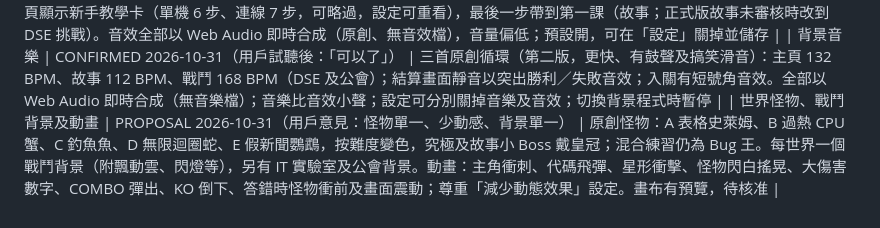
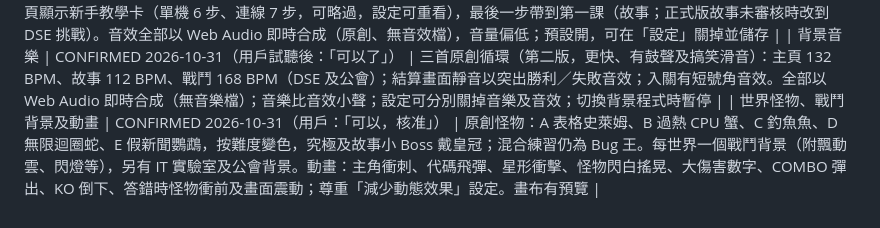
Before and after one commit to lchhk1999-cpu/it-emperor-claude, a Markdown page: docs/05_DECISIONS.md, the part around the change. Drawn GitHub-style.

Commit message:
Record approval of world monsters, backgrounds and animations
Co-Authored-By: Claude Opus 5.5 <noreply@anthropic.com>

```diff
--- a/docs/05_DECISIONS.md
+++ b/docs/05_DECISIONS.md
@@ -44,4 +44,4 @@
 | 單機版先行 | CONFIRMED 2026-10-31（用戶：「同意」） | 同一套程式，以建造開關分「單機版」（offline，無公會、好友、排行榜）及「連線版」（online）。先推出單機版，連線功能之後以更新加入。正式版預設單機；`./scripts/build.sh [dev|release] [online|offline]` |
 | 新手教學及音效 | PROTOTYPE 2026-10-31 | 首次進入主頁顯示新手教學卡（單機 6 步、連線 7 步，可略過，設定可重看），最後一步帶到第一課（故事；正式版故事未審核時改到 DSE 挑戰）。音效全部以 Web Audio 即時合成（原創、無音效檔），音量偏低；預設開，可在「設定」關掉並儲存 |
 | 背景音樂 | CONFIRMED 2026-10-31（用戶試聽後：「可以了」） | 三首原創循環（第二版，更快、有鼓聲及搞笑滑音）：主頁 132 BPM、故事 112 BPM、戰鬥 168 BPM（DSE 及公會）；結算畫面靜音以突出勝利／失敗音效；入關有短號角音效。全部以 Web Audio 即時合成（無音樂檔）；音樂比音效小聲；設定可分別關掉音樂及音效；切換背景程式時暫停 |
-| 世界怪物、戰鬥背景及動畫 | PROPOSAL 2026-10-31（用戶意見：怪物單一、少動感、背景單一） | 原創怪物：A 表格史萊姆、B 過熱 CPU 蟹、C 釣魚魚、D 無限迴圈蛇、E 假新聞鸚鵡，按難度變色，究極及故事小 Boss 戴皇冠；混合練習仍為 Bug 王。每世界一個戰鬥背景（附飄動雲、閃燈等），另有 IT 實驗室及公會背景。動畫：主角衝刺、代碼飛彈、星形衝擊、怪物閃白搖晃、大傷害數字、COMBO 彈出、KO 倒下、答錯時怪物衝前及畫面震動；尊重「減少動態效果」設定。畫布有預覽，待核准 |
+| 世界怪物、戰鬥背景及動畫 | CONFIRMED 2026-10-31（用戶：「可以，核准」） | 原創怪物：A 表格史萊姆、B 過熱 CPU 蟹、C 釣魚魚、D 無限迴圈蛇、E 假新聞鸚鵡，按難度變色，究極及故事小 Boss 戴皇冠；混合練習仍為 Bug 王。每世界一個戰鬥背景（附飄動雲、閃燈等），另有 IT 實驗室及公會背景。動畫：主角衝刺、代碼飛彈、星形衝擊、怪物閃白搖晃、大傷害數字、COMBO 彈出、KO 倒下、答錯時怪物衝前及畫面震動；尊重「減少動態效果」設定。畫布有預覽 |
```
Also changed, not shown: docs/PROGRESS.md (+1 -0 lines).
